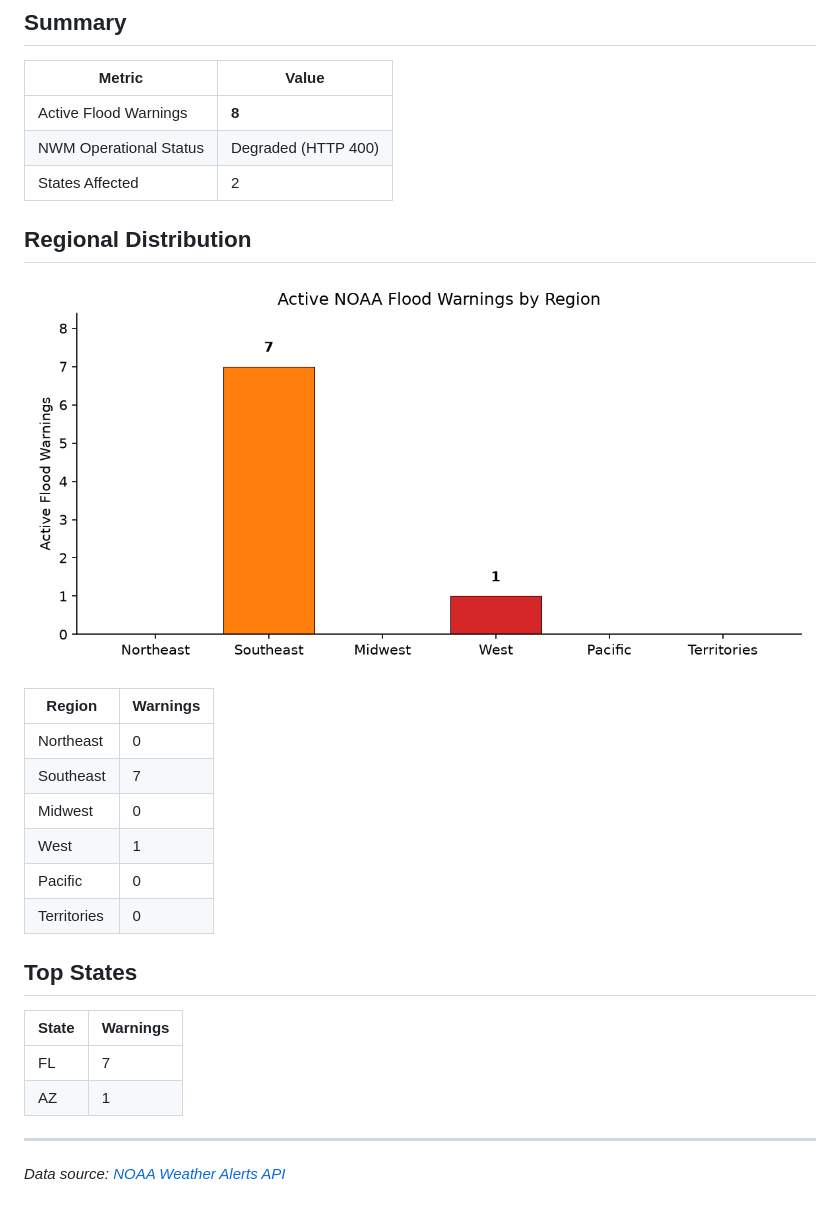
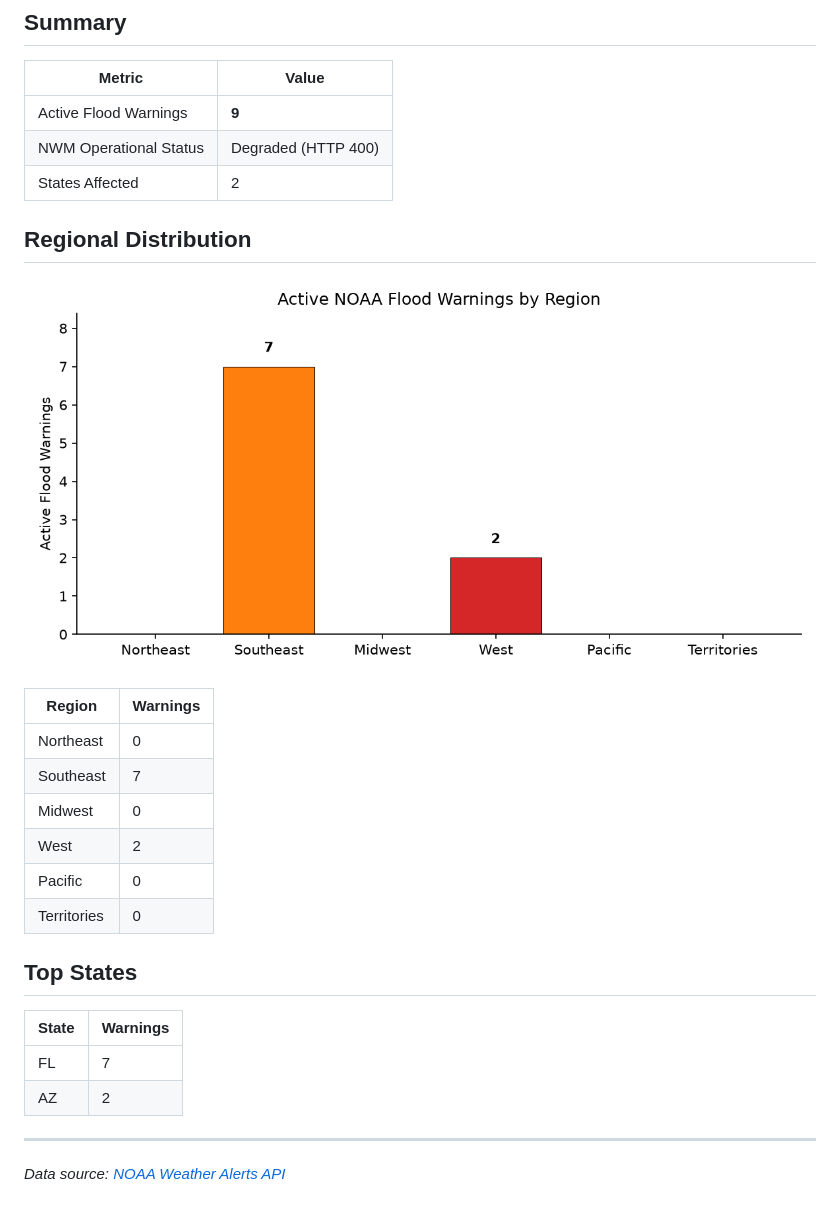
Before and after one commit to rushmarshall/FloodRisk-HAND, a Markdown page: docs/flood-monitor.md, the part around one of its changes. Drawn GitHub-style; pictures changed too: docs/flood-warnings.png.

Commit message:
daily: update NWM flood forecast coverage summary

```diff
--- a/docs/flood-monitor.md
+++ b/docs/flood-monitor.md
@@ -7,7 +7,7 @@
 
 | Metric | Value |
 |--------|-------|
-| Active Flood Warnings | **8** |
+| Active Flood Warnings | **9** |
 | NWM Operational Status | Degraded (HTTP 400) |
 | States Affected | 2 |
 
@@ -20,7 +20,7 @@
 | Northeast | 0 |
 | Southeast | 7 |
 | Midwest | 0 |
-| West | 1 |
+| West | 2 |
 | Pacific | 0 |
 | Territories | 0 |
 
@@ -29,7 +29,7 @@
 | State | Warnings |
 |-------|----------|
 | FL | 7 |
-| AZ | 1 |
+| AZ | 2 |
 
 ---
 *Data source: [NOAA Weather Alerts API](https://api.weather.gov/alerts/active?event=Flood+Warning)*
```
Also changed, not shown: other parts of docs/flood-monitor.md (+1 -1 lines).
